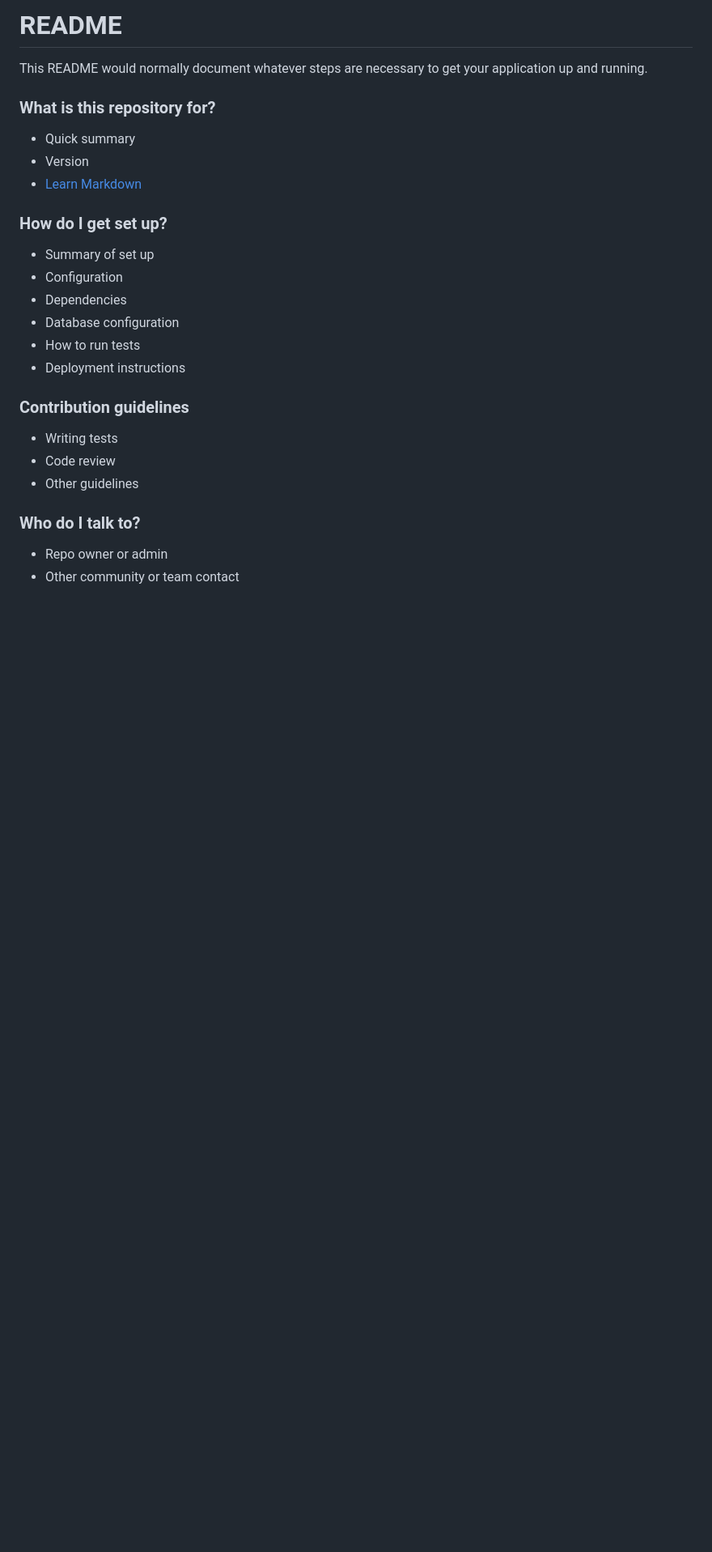
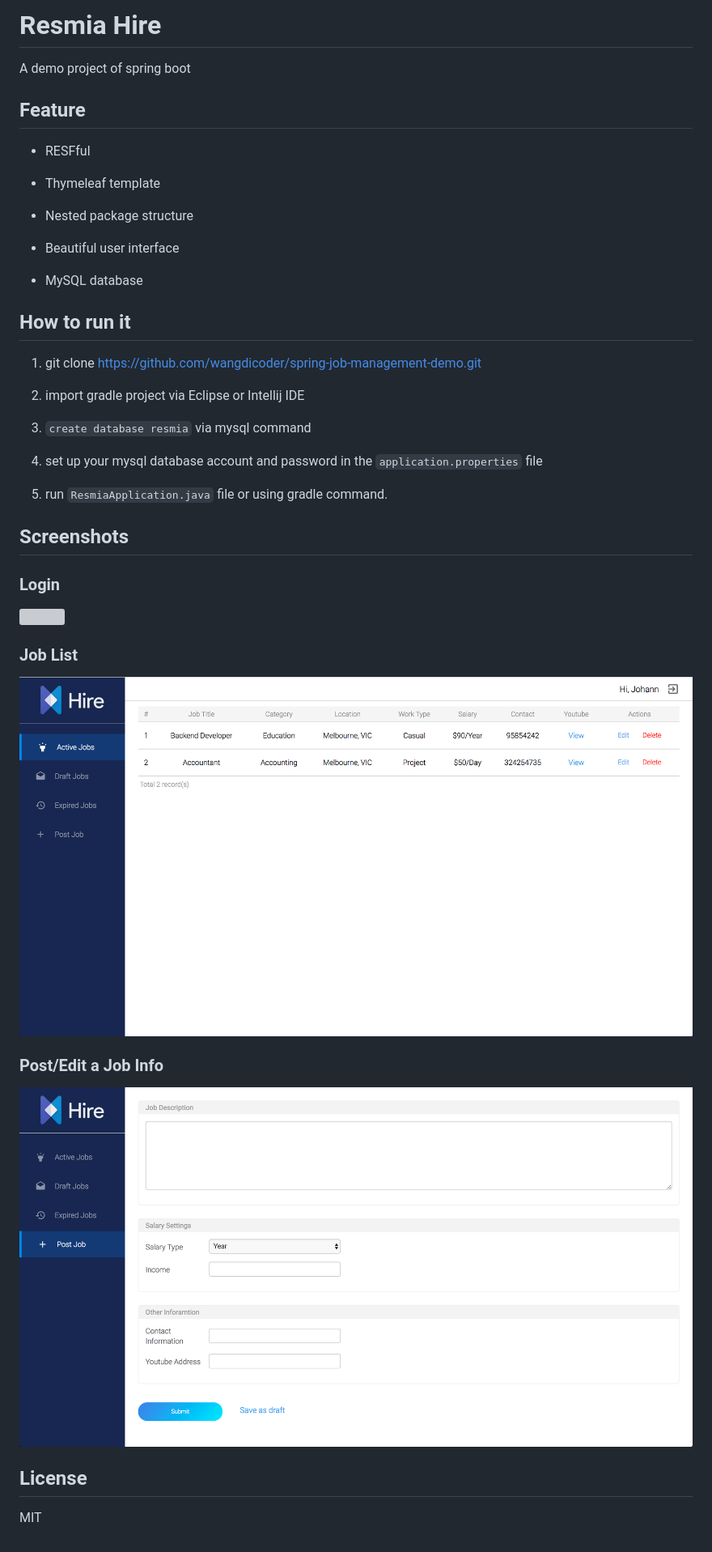
Before and after one commit to wangdicoder/spring-job-management-demo, a Markdown page: README.md, the part around the change. Shown: that part at 81% size. Drawn GitHub-style; pictures changed too: screenshot/list.png (added), screenshot/post.png (added); blank space fills up the shorter version; grey boxes are pictures that could not be loaded.

```diff
--- a/README.md
+++ b/README.md
@@ -1,29 +1,47 @@
-# README #
+# Resmia Hire
 
-This README would normally document whatever steps are necessary to get your application up and running.
+A demo project of spring boot
 
-### What is this repository for? ###
+## Feature
 
-* Quick summary
-* Version
-* [Learn Markdown](https://bitbucket.org/tutorials/markdowndemo)
+- RESFful
 
-### How do I get set up? ###
+- Thymeleaf template
 
-* Summary of set up
-* Configuration
-* Dependencies
-* Database configuration
-* How to run tests
-* Deployment instructions
+- Nested package structure
 
-### Contribution guidelines ###
+- Beautiful user interface
 
-* Writing tests
-* Code review
-* Other guidelines
+- MySQL database
 
-### Who do I talk to? ###
 
-* Repo owner or admin
-* Other community or team contact
+## How to run it
+
+1. git clone https://github.com/wangdicoder/spring-job-management-demo.git
+
+2. import gradle project via Eclipse or Intellij IDE
+
+3. `create database resmia` via mysql command
+
+4. set up your mysql database account and password in the `application.properties` file
+
+5. run `ResmiaApplication.java` file or using gradle command.
+
+## Screenshots
+
+### Login
+
+![](https://github.com/wangdicoder/spring-job-management-demo/raw/master/screenshot/login.png)
+
+### Job List
+
+![](https://github.com/wangdicoder/spring-job-management-demo/raw/master/screenshot/list.png)
+
+### Post/Edit a Job Info
+
+![](https://github.com/wangdicoder/spring-job-management-demo/raw/master/screenshot/post.png)
+
+
+## License
+
+MIT
```
Also changed, not shown: 1 other file.
